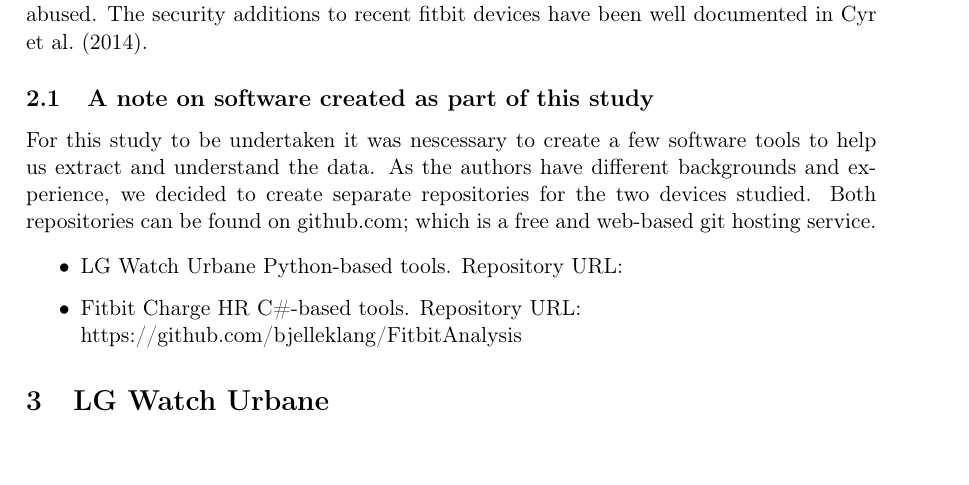
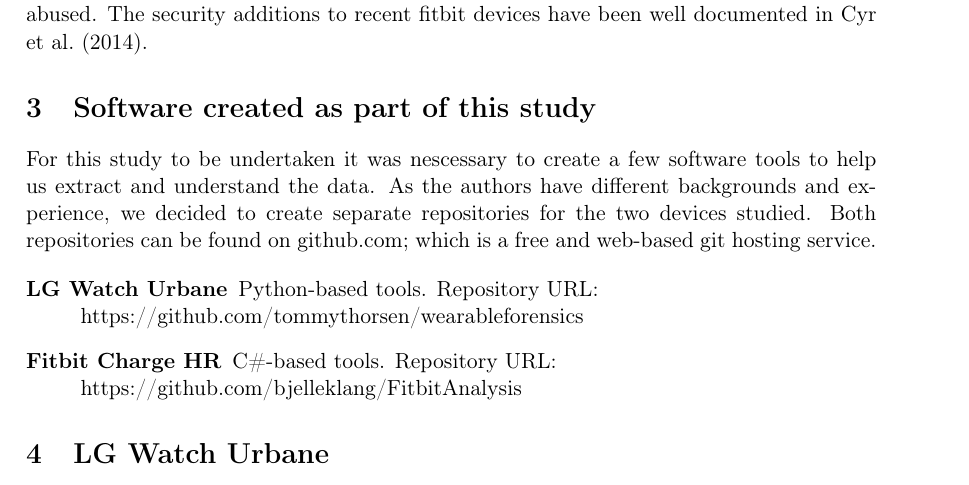
Before and after one commit to chrish/IMT4012, a LaTeX paper (report/Forensics of Wearable Devices.tex): part of page 3 of 19, cut so that both start at the same text. Compiled offline with pdfLaTeX.

Commit message:
Add my github url to the software section

```diff
--- a/report/Forensics of Wearable Devices.tex
+++ b/report/Forensics of Wearable Devices.tex
@@ -54,16 +54,19 @@ One of the most obviously useful types of data that may possibly be extracted fr
 
 As wearable devices do contain a lot of personal and sensitive data, the producers of wearables have had to take steps to ensure that this data can not be easily stolen and abused. The security additions to recent fitbit devices have been well documented in \cite{cyr2014security}.
 
-\subsection{A note on software created as part of this study}
+
+\section{Software created as part of this study}
 For this study to be undertaken it was nescessary to create a few software tools to help us extract and understand the data. As the authors have different backgrounds and experience, we decided to create separate repositories for the two devices studied. Both repositories can be found on github.com; which is a free and web-based git hosting service.
 
-\begin{itemize}
-	\item{LG Watch Urbane} Python-based tools. Repository URL:
-	\item{Fitbit Charge HR} C\#-based tools. Repository URL:
-	 \newline
-	 https://github.com/bjelleklang/FitbitAnalysis
+\begin{description}
+\item [LG Watch Urbane] Python-based tools. Repository URL:
+\newline
+https://github.com/tommythorsen/wearableforensics
+\item [Fitbit Charge HR] C\#-based tools. Repository URL:
+\newline
+https://github.com/bjelleklang/FitbitAnalysis
+\end{description}
 
-\end{itemize}
 
 \section{LG Watch Urbane}
 
```
Also changed, not shown: report/Forensics of Wearable Devices.pdf.
